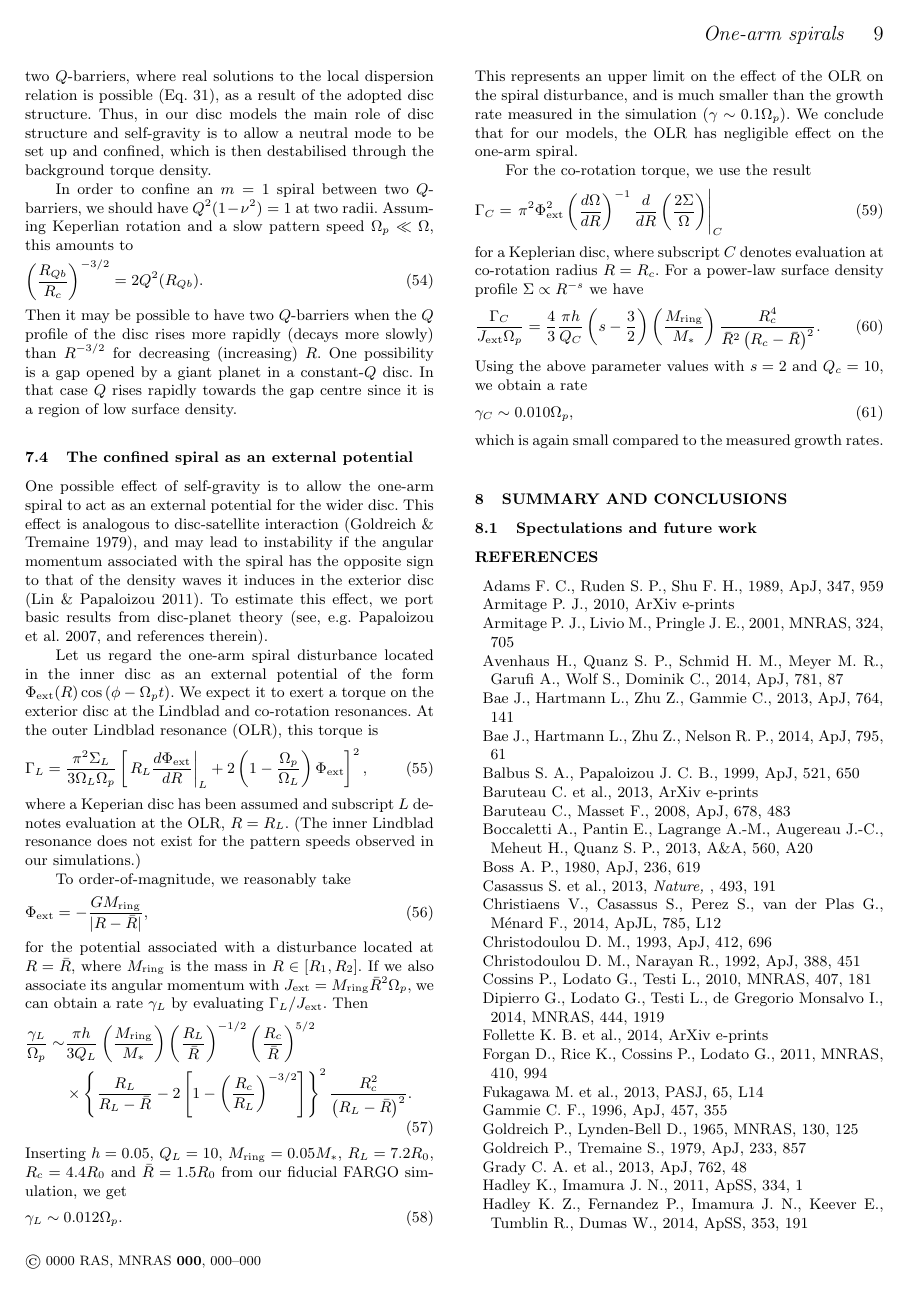
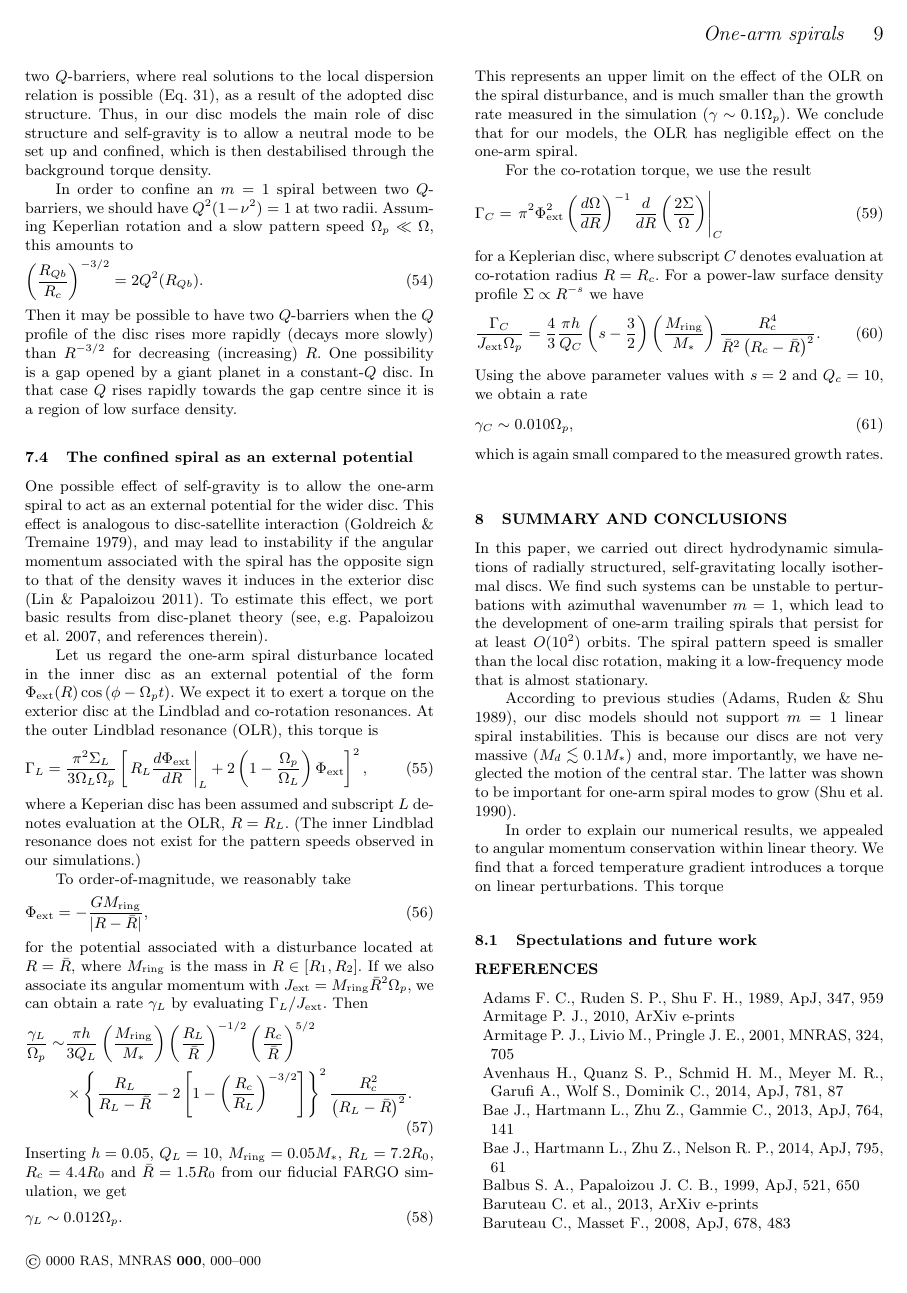
Before and after one commit to minkailin/one-arm, a LaTeX paper (paper/paper.tex, which reads paper/summary.tex): page 9 of 11. Compiled offline with pdfLaTeX; a LaTeX package or settings file that is missing is left out.

Commit message:
begun summary, updated 3d figs

```diff
--- a/paper/summary.tex
+++ b/paper/summary.tex
@@ -1,3 +1,33 @@
 \section{Summary and conclusions}\label{summary}
+In this paper, we carried out direct hydrodynamic simulations of
+radially structured, self-gravitating locally isothermal discs.
+We find such systems can be unstable to perturbations with azimuthal
+wavenumber $m=1$, which lead to the development of one-arm
+trailing spirals that persist for at least $O(10^2)$ orbits. The
+spiral pattern speed is smaller than the local disc rotation, making
+it a low-frequency mode that is almost stationary.
+
+According to previous studies \citep{adams89}, our disc models
+should not support $m=1$ linear spiral instabilities. This is because
+our discs are not very massive ($M_d\lesssim 0.1M_*$) and, more
+importantly, we have neglected the motion of the central star. The
+latter was shown to be important for one-arm spiral modes to grow
+\citep{shu90}.
+
+In order to explain our numerical results, we appealed to
+angular momentum conservation within linear theory. We find that a
+forced temperature gradient introduces a torque on linear
+perturbations. This torque
+
+
+
+%works in 2D/3D
+%forced gradient feedback
+%neutral mode destabilized
 
 \subsection{Spectulations and future work}
+
+
+%numerical simulations to include cooling/heating
+%non-sg sims, Be stars, eccentric discs
+%linear theory: explicit calculations
```
Also changed, not shown: paper/results_3d.tex (+3 -3 lines), paper/figures/m1_analysis_plot_ampmax3d.ps, paper/figures/nonaxi_evol_ang_pluto.ps, paper/figures/nonaxi_evol_ang_zeus.ps, paper/figures/pdisk_020_z0.ps (added), paper/figures/pdisk_020_zmax.ps (added), paper/figures/pdisk_021_z0.ps (deleted), paper/figures/pdisk_021_zmax.ps (deleted), paper/figures/polarxy_dens015_z0.ps, paper/figures/polarxy_dens015_zmax.ps.
